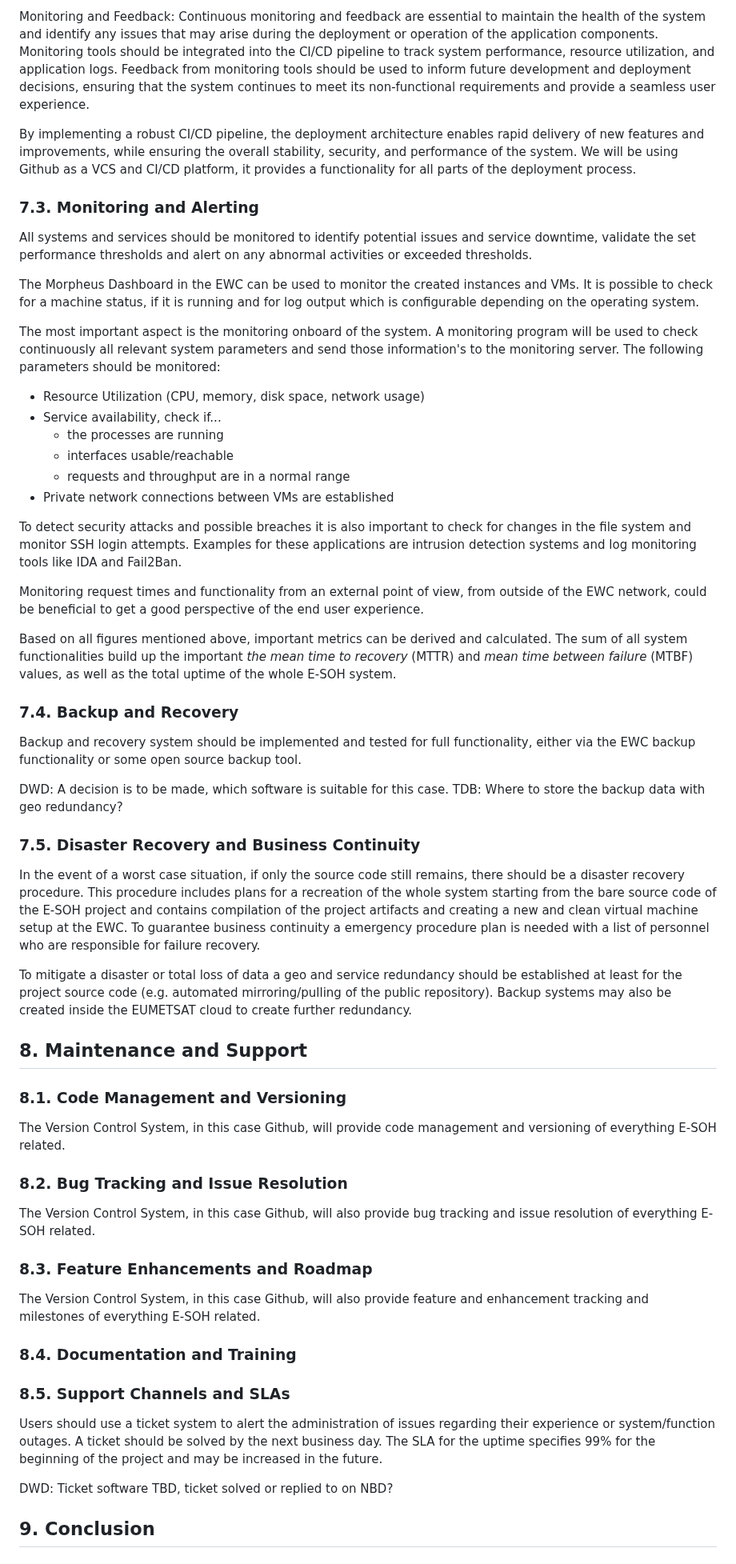
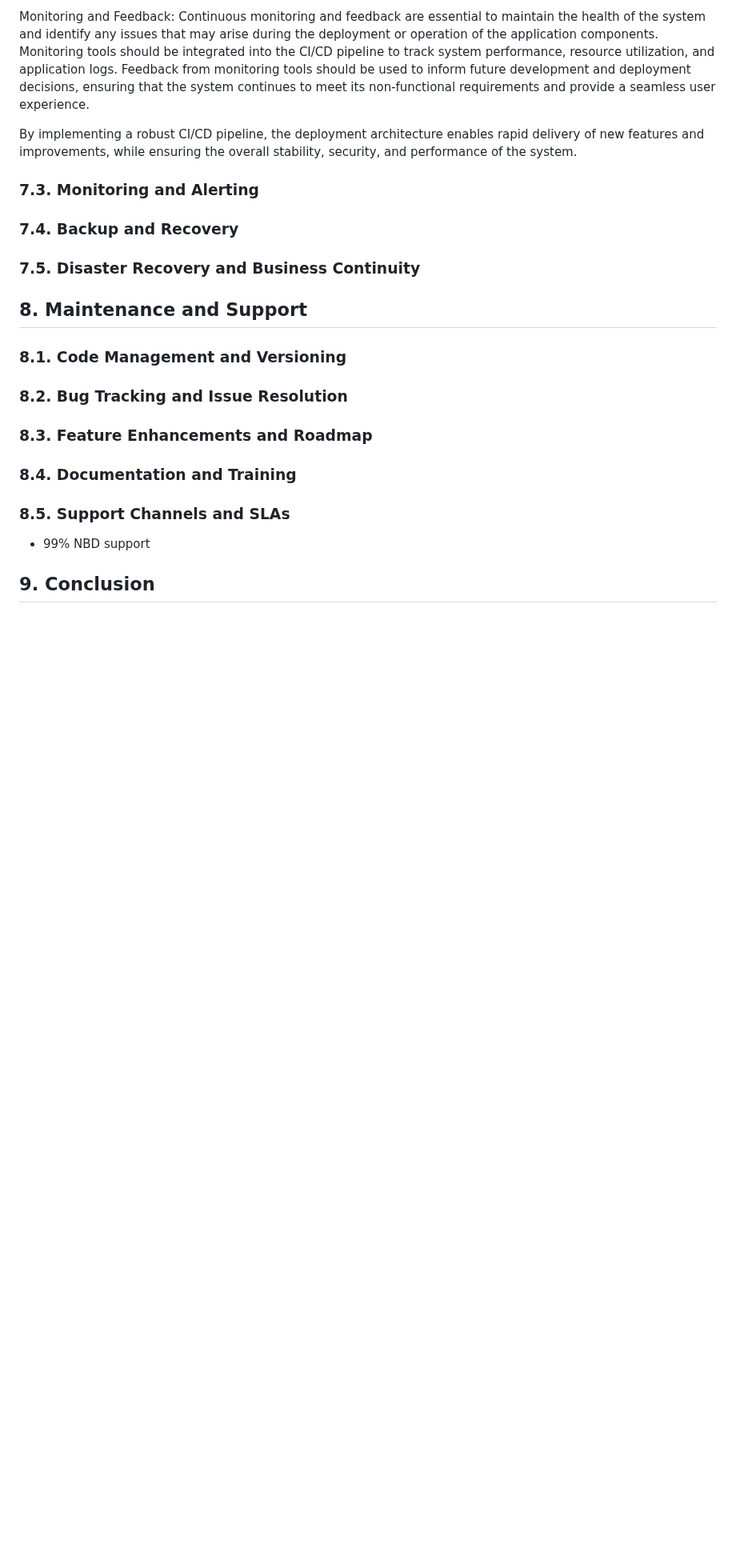
Before and after one commit to EURODEO/e-soh-technical-architecture, a Markdown page: README.md, the part around one of its changes. Shown at 80% size. GitHub-like rendering; blank space fills up the shorter version.

```diff
--- a/README.md
+++ b/README.md
@@ -178,61 +151,19 @@ Deployment automation is the process of automatically deploying application comp
 Monitoring and Feedback:
 Continuous monitoring and feedback are essential to maintain the health of the system and identify any issues that may arise during the deployment or operation of the application components. Monitoring tools should be integrated into the CI/CD pipeline to track system performance, resource utilization, and application logs. Feedback from monitoring tools should be used to inform future development and deployment decisions, ensuring that the system continues to meet its non-functional requirements and provide a seamless user experience.
 
-By implementing a robust CI/CD pipeline, the deployment architecture enables rapid delivery of new features and improvements, while ensuring the overall stability, security, and performance of the system. We will be using Github as a VCS and CI/CD platform, it provides a functionality for all parts of the deployment process.
+By implementing a robust CI/CD pipeline, the deployment architecture enables rapid delivery of new features and improvements, while ensuring the overall stability, security, and performance of the system.
 
 ### 7.3. Monitoring and Alerting
-
-All systems and services should be monitored to identify potential issues and service downtime, validate the set performance thresholds and alert on any abnormal activities or exceeded thresholds.
-
-The Morpheus Dashboard in the EWC can be used to monitor the created instances and VMs. It is possible to check for a machine status, if it is running and for log output which is configurable depending on the operating system.
-
-The most important aspect is the monitoring onboard of the system. A monitoring program will be used to check continuously all relevant system parameters and send those information's to the monitoring server. The following parameters should be monitored:
-
-* Resource Utilization (CPU, memory, disk space, network usage)
-* Service availability, check if...
-  * the processes are running
-  * interfaces usable/reachable
-  * requests and throughput are in a normal range
-* Private network connections between VMs are established
-
-To detect security attacks and possible breaches it is also important to check for changes in the file system and monitor SSH login attempts. Examples for these applications are intrusion detection systems and log monitoring tools like IDA and Fail2Ban.
-
-Monitoring request times and functionality from an external point of view, from outside of the EWC network, could be beneficial to get a good perspective of the end user experience.
-
-Based on all figures mentioned above, important metrics can be derived and calculated. The sum of all system functionalities build up the important _the mean time to recovery_ (MTTR) and _mean time between failure_ (MTBF) values, as well as the total uptime of the whole E-SOH system.
-
 ### 7.4. Backup and Recovery
-
-Backup and recovery system should be implemented and tested for full functionality, either via the EWC backup functionality or some open source backup tool.
-
-DWD: A decision is to be made, which software is suitable for this case. TDB: Where to store the backup data with geo redundancy?
-
 ### 7.5. Disaster Recovery and Business Continuity
 
-In the event of a worst case situation, if only the source code still remains, there should be a disaster recovery procedure. This procedure includes plans for a recreation of the whole system starting from the bare source code of the E-SOH project and contains compilation of the project artifacts and creating a new and clean virtual machine setup at the EWC. To guarantee business continuity a emergency procedure plan is needed with a list of personnel who are responsible for failure recovery.
-
-To mitigate a disaster or total loss of data a geo and service redundancy should be established at least for the project source code (e.g. automated mirroring/pulling of the public repository). Backup systems may also be created inside the EUMETSAT cloud to create further redundancy.
-
 ## 8. Maintenance and Support
-
 ### 8.1. Code Management and Versioning
-
-The Version Control System, in this case Github, will provide code management and versioning of everything E-SOH related.
-
 ### 8.2. Bug Tracking and Issue Resolution
-
-The Version Control System, in this case Github, will also provide bug tracking and issue resolution of everything E-SOH related.
-
 ### 8.3. Feature Enhancements and Roadmap
-
-The Version Control System, in this case Github, will also provide feature and enhancement tracking and milestones of everything E-SOH related.
-
 ### 8.4. Documentation and Training
 ### 8.5. Support Channels and SLAs
-
-Users should use a ticket system to alert the administration of issues regarding their experience or system/function outages. A ticket should be solved by the next business day. The SLA for the uptime specifies 99% for the beginning of the project and may be increased in the future.
-
-DWD: Ticket software TBD, ticket solved or replied to on NBD?
+* 99% NBD support
 
 ## 9. Conclusion
 ### 9.1. Key Takeaways
```
Also changed, not shown: other parts of README.md (+9 -36 lines).
